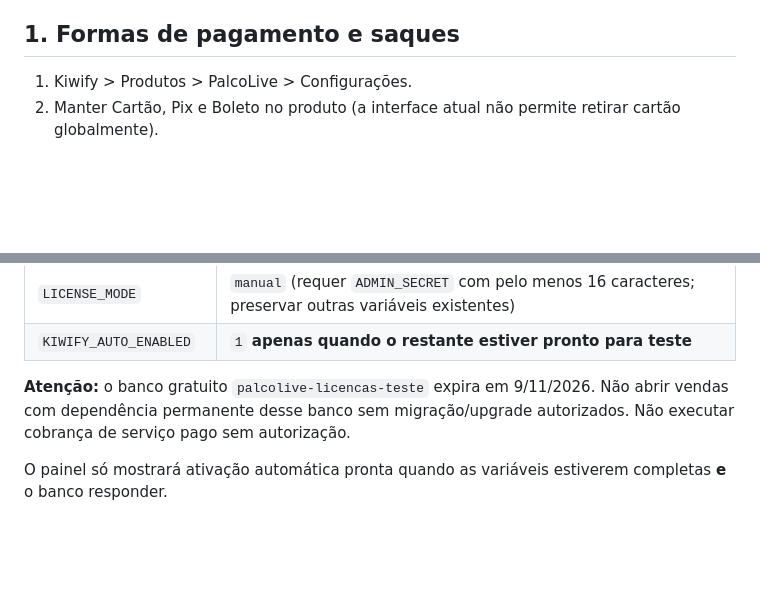
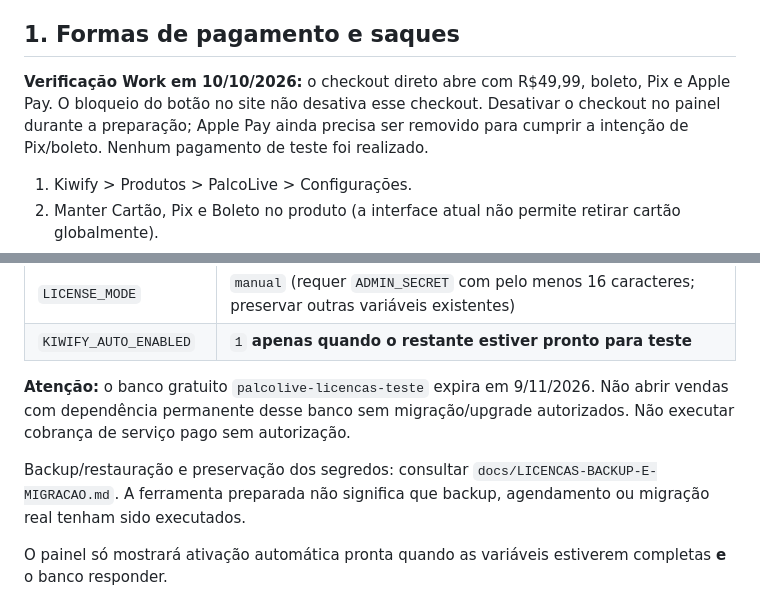
Before and after one commit to kauan297/site, a Markdown page: docs/KIWIFY-CHECKLIST-PUBLICACAO.md, 2 parts joined by grey strips. Rendered like a GitHub page; blank space fills up the shorter version.

```diff
--- a/docs/KIWIFY-CHECKLIST-PUBLICACAO.md
+++ b/docs/KIWIFY-CHECKLIST-PUBLICACAO.md
@@ -16,6 +16,10 @@
 - A área de membros da Kiwify ainda precisa ser preenchida pelo titular via painel.
 
 ## 1. Formas de pagamento e saques
+
+**Verificação Work em 10/10/2026:** o checkout direto abre com R$49,99, boleto, Pix e Apple Pay.
+O bloqueio do botão no site não desativa esse checkout. Desativar o checkout no painel durante a preparação;
+Apple Pay ainda precisa ser removido para cumprir a intenção de Pix/boleto. Nenhum pagamento de teste foi realizado.
 
 1. Kiwify > Produtos > PalcoLive > Configurações.
 2. Manter Cartão, Pix e Boleto no produto (a interface atual não permite retirar cartão globalmente).
@@ -56,6 +60,9 @@ Variáveis de ambiente obrigatórias:
 
 **Atenção:** o banco gratuito `palcolive-licencas-teste` expira em 9/11/2026. Não abrir vendas com dependência permanente desse banco sem migração/upgrade autorizados. Não executar cobrança de serviço pago sem autorização.
 
+Backup/restauração e preservação dos segredos: consultar `docs/LICENCAS-BACKUP-E-MIGRACAO.md`.
+A ferramenta preparada não significa que backup, agendamento ou migração real tenham sido executados.
+
 O painel só mostrará ativação automática pronta quando as variáveis estiverem completas **e** o banco responder.
 
 ## 4. Criar webhook na Kiwify
```
Also changed, not shown: docs/CONTINUIDADE-PALCOLIVE.md (+13 -0 lines).
